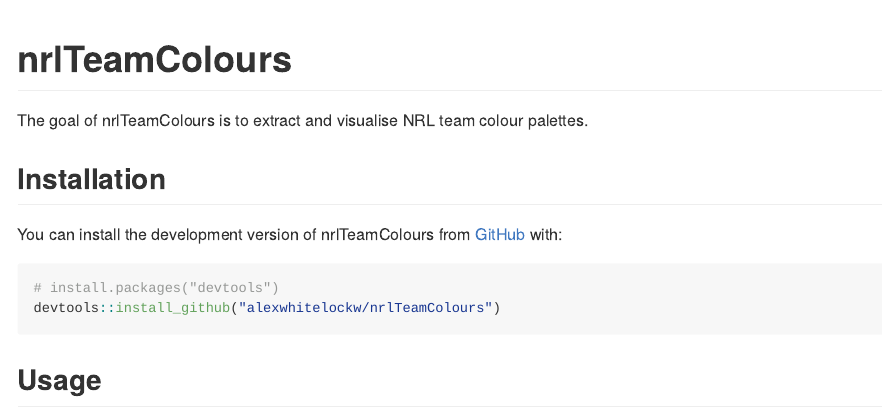
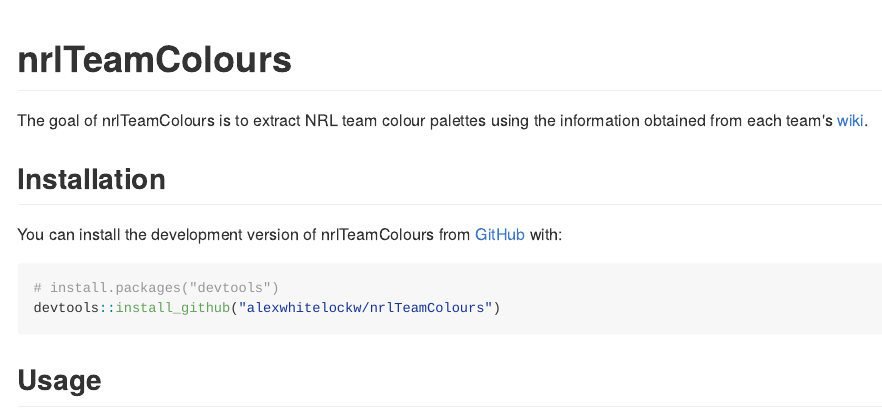
Before and after one commit to alexwhitelockw/nrlTeamColours, an R Markdown document (README.Rmd): the page in a window 1100 px wide, from its top. The pictures show the output file README.md that the author committed with the source, drawn offline in the style of GitHub.

Commit message:
Updated readme

```diff
--- a/README.Rmd
+++ b/README.Rmd
@@ -18,7 +18,7 @@
 <!-- badges: start -->
 <!-- badges: end -->
 
-The goal of nrlTeamColours is to extract and visualise NRL team colour palettes.
+The goal of nrlTeamColours is to extract NRL team colour palettes using the information obtained from each team's [wiki](https://en.wikipedia.org/wiki/National_Rugby_League).
 
 ## Installation
 
```
Also changed, not shown: README.md, README.Rmd (2 more changed lines).
